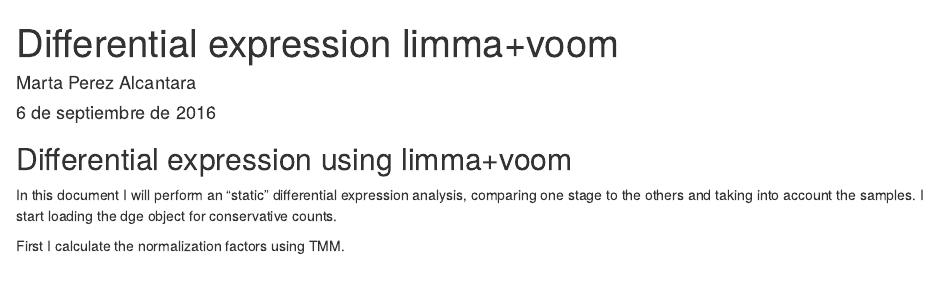
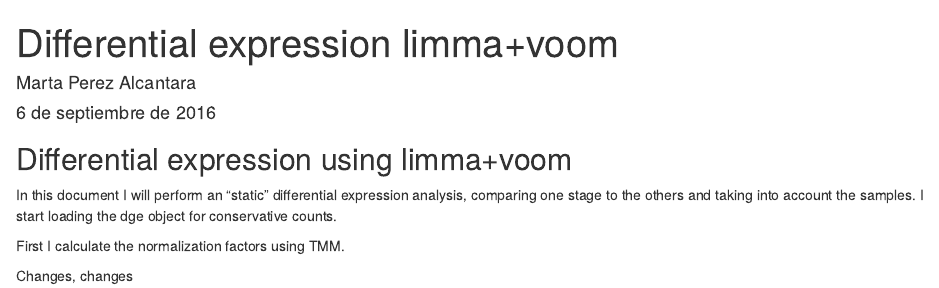
Before and after one commit to mperalc/test, an R Markdown document (DE_limma_voom.Rmd): the page in a window 1100 px wide, from its top. Rendered offline with R 4.5, knitr and Pandoc, with nearby package versions; the code chunks are not run, so their results and figures are left out.

Commit message:
changes, changes

````diff
--- a/DE_limma_voom.Rmd
+++ b/DE_limma_voom.Rmd
@@ -49,3 +49,4 @@ dge_cc <- calcNormFactors(dge_cc)    # TMM by default, RLE or UQ also possible
 
 
 ```
+Changes, changes
````
